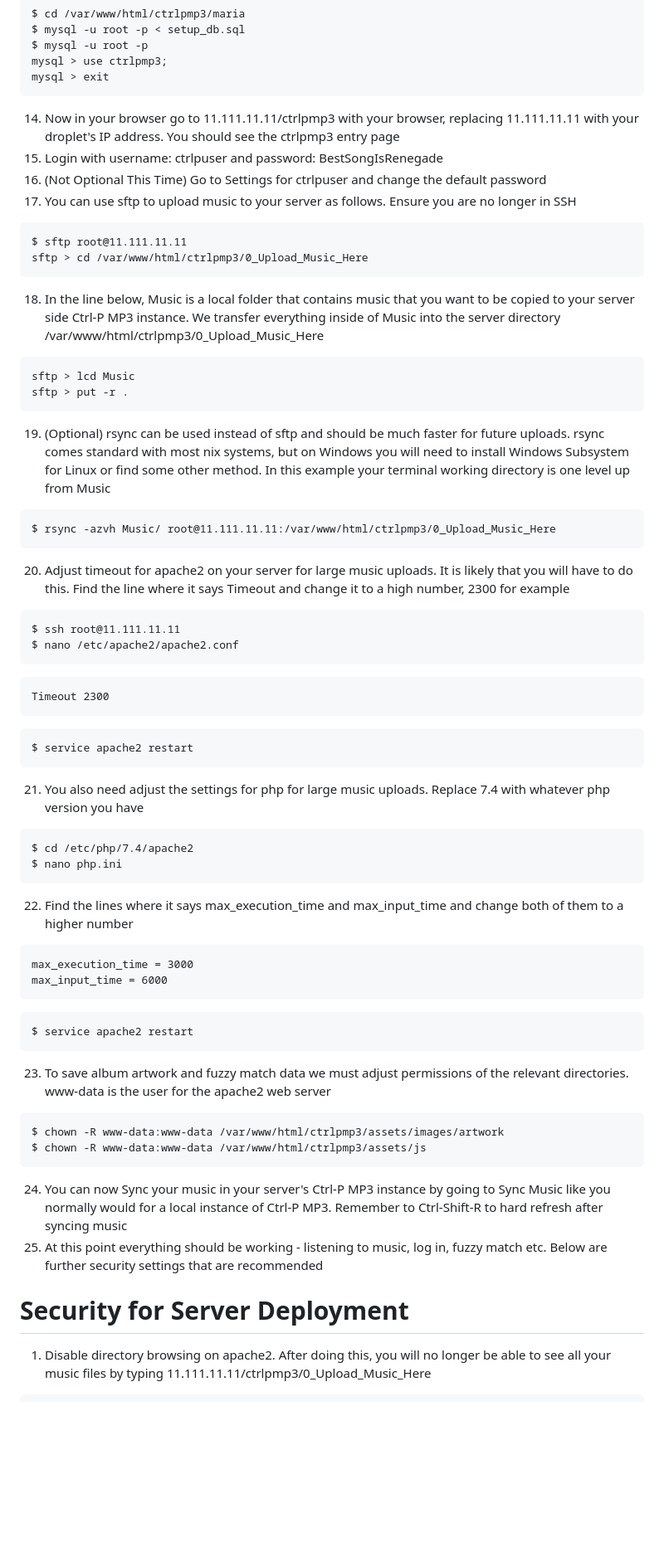
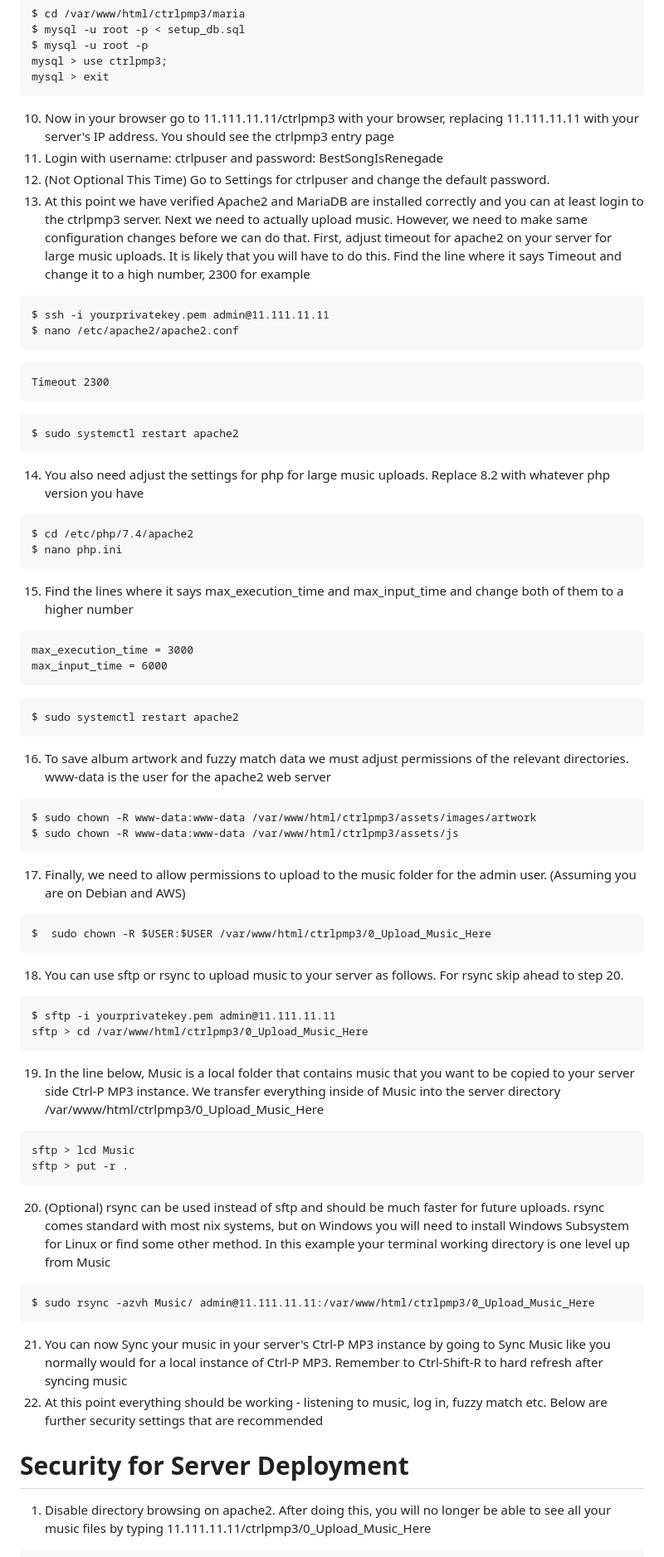
Before and after one commit to DaveM7788/ctrlpmp3, a Markdown page: README.md, the part around the change printed below. Shown: that part at 83% size. Drawn GitHub-style; blank space fills up the shorter version.

````diff
--- a/README.md
+++ b/README.md
@@ -74,55 +87,64 @@ $ mysql -u root -p
 mysql > use ctrlpmp3;
 mysql > exit
 ```
-14. Now in your browser go to 11.111.11.11/ctrlpmp3 with your browser, replacing 11.111.11.11 with your droplet's IP address. You should see the ctrlpmp3 entry page
-15. Login with username: ctrlpuser and password: BestSongIsRenegade
-16. (Not Optional This Time) Go to Settings for ctrlpuser and change the default password
-17. You can use sftp to upload music to your server as follows. Ensure you are no longer in SSH
+10. Now in your browser go to 11.111.11.11/ctrlpmp3 with your browser, replacing 11.111.11.11 with your server's IP address. You should see the ctrlpmp3 entry page
+11. Login with username: ctrlpuser and password: BestSongIsRenegade
+12. (Not Optional This Time) Go to Settings for ctrlpuser and change the default password.
+13. At this point we have verified Apache2 and MariaDB are installed correctly and you can at least login to the ctrlpmp3 server. Next we need to actually upload music. However, we need to make
+same configuration changes before we can do that. First, adjust timeout for apache2 on your server for large music uploads. It is likely that you will have to do this. Find the line where it says
+Timeout and change it to a high number, 2300 for example
 ```
-$ sftp root@11.111.11.11
-sftp > cd /var/www/html/ctrlpmp3/0_Upload_Music_Here
-```
-18. In the line below, Music is a local folder that contains music that you want to be copied to your server side Ctrl-P MP3 instance. We transfer everything inside of Music into the server directory /var/www/html/ctrlpmp3/0_Upload_Music_Here
-```
-sftp > lcd Music
-sftp > put -r .
-```
-19. (Optional) rsync can be used instead of sftp and should be much faster for future uploads. rsync comes standard with most nix systems, but on Windows you will need to install Windows Subsystem for Linux or find some other method. In this example your terminal working directory is one level up from Music
-```
-$ rsync -azvh Music/ root@11.111.11.11:/var/www/html/ctrlpmp3/0_Upload_Music_Here
-```
-20. Adjust timeout for apache2 on your server for large music uploads. It is likely that you will have to do this. Find the line where it says Timeout and change it to a high number, 2300 for example
-```
-$ ssh root@11.111.11.11
+$ ssh -i yourprivatekey.pem admin@11.111.11.11
 $ nano /etc/apache2/apache2.conf
 ```
 ```
 Timeout 2300
 ```
 ```
-$ service apache2 restart
+$ sudo systemctl restart apache2
 ```
-21. You also need adjust the settings for php for large music uploads. Replace 7.4 with whatever php version you have
+14. You also need adjust the settings for php for large music uploads. Replace 8.2 with whatever php version you have
 ```
 $ cd /etc/php/7.4/apache2
 $ nano php.ini
 ```
-22. Find the lines where it says max_execution_time and max_input_time and change both of them to a higher number
+15. Find the lines where it says max_execution_time and max_input_time and change both of them to a higher number
 ```
 max_execution_time = 3000
 max_input_time = 6000
 ```
 ```
-$ service apache2 restart
+$ sudo systemctl restart apache2
 ```
-23. To save album artwork and fuzzy match data we must adjust permissions of the relevant directories. www-data is the user for the apache2 web server
+16. To save album artwork and fuzzy match data we must adjust permissions of the relevant directories. www-data is the user for the apache2 web server
 ```
-$ chown -R www-data:www-data /var/www/html/ctrlpmp3/assets/images/artwork
-$ chown -R www-data:www-data /var/www/html/ctrlpmp3/assets/js
+$ sudo chown -R www-data:www-data /var/www/html/ctrlpmp3/assets/images/artwork
+$ sudo chown -R www-data:www-data /var/www/html/ctrlpmp3/assets/js
 ```
-24. You can now Sync your music in your server's Ctrl-P MP3 instance by going to Sync Music like you normally would for a local instance of Ctrl-P MP3. Remember to Ctrl-Shift-R to hard refresh after syncing music
-25. At this point everything should be working - listening to music, log in, fuzzy match etc. Below are further security settings that are recommended
+17. Finally, we need to allow permissions to upload to the music folder for the admin user. (Assuming you are on Debian and AWS)
+```
+$  sudo chown -R $USER:$USER /var/www/html/ctrlpmp3/0_Upload_Music_Here
+```
+18. You can use sftp or rsync to upload music to your server as follows. For rsync skip ahead to step 20.
+```
+$ sftp -i yourprivatekey.pem admin@11.111.11.11
+sftp > cd /var/www/html/ctrlpmp3/0_Upload_Music_Here
+```
+19. In the line below, Music is a local folder that contains music that you want to be copied to your server side Ctrl-P MP3 instance. We transfer everything inside of Music into the server directory /var/www/html/ctrlpmp3/0_Upload_Music_Here
+```
+sftp > lcd Music
+sftp > put -r .
+```
+20. (Optional) rsync can be used instead of sftp and should be much faster for future uploads. rsync comes standard with most nix systems, but on Windows you will need to install Windows Subsystem for Linux or find some other method. In this example your terminal working directory is one level up from Music
+```
+$ sudo rsync -azvh Music/ admin@11.111.11.11:/var/www/html/ctrlpmp3/0_Upload_Music_Here
+```
+
+21. You can now Sync your music in your server's Ctrl-P MP3 instance by going to Sync Music like you normally would for a local instance of Ctrl-P MP3. Remember to Ctrl-Shift-R to hard refresh after syncing music
+22. At this point everything should be working - listening to music, log in, fuzzy match etc. Below are further security settings that are recommended
+
 
 # Security for Server Deployment
+
 1. Disable directory browsing on apache2. After doing this, you will no longer be able to see all your music files by typing 11.111.11.11/ctrlpmp3/0_Upload_Music_Here
 ```
````
Also changed, not shown: other parts of README.md (+43 -30 lines).
